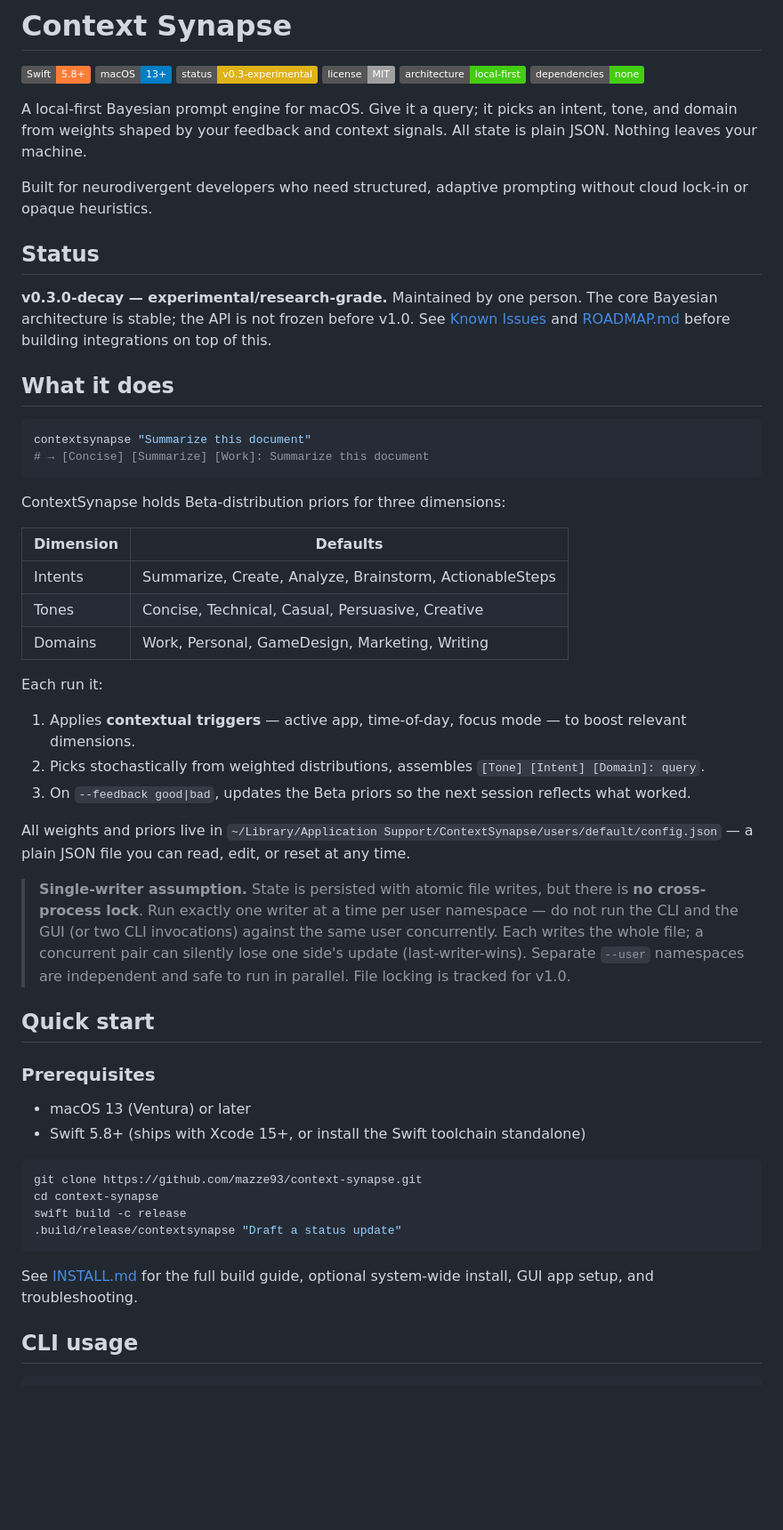
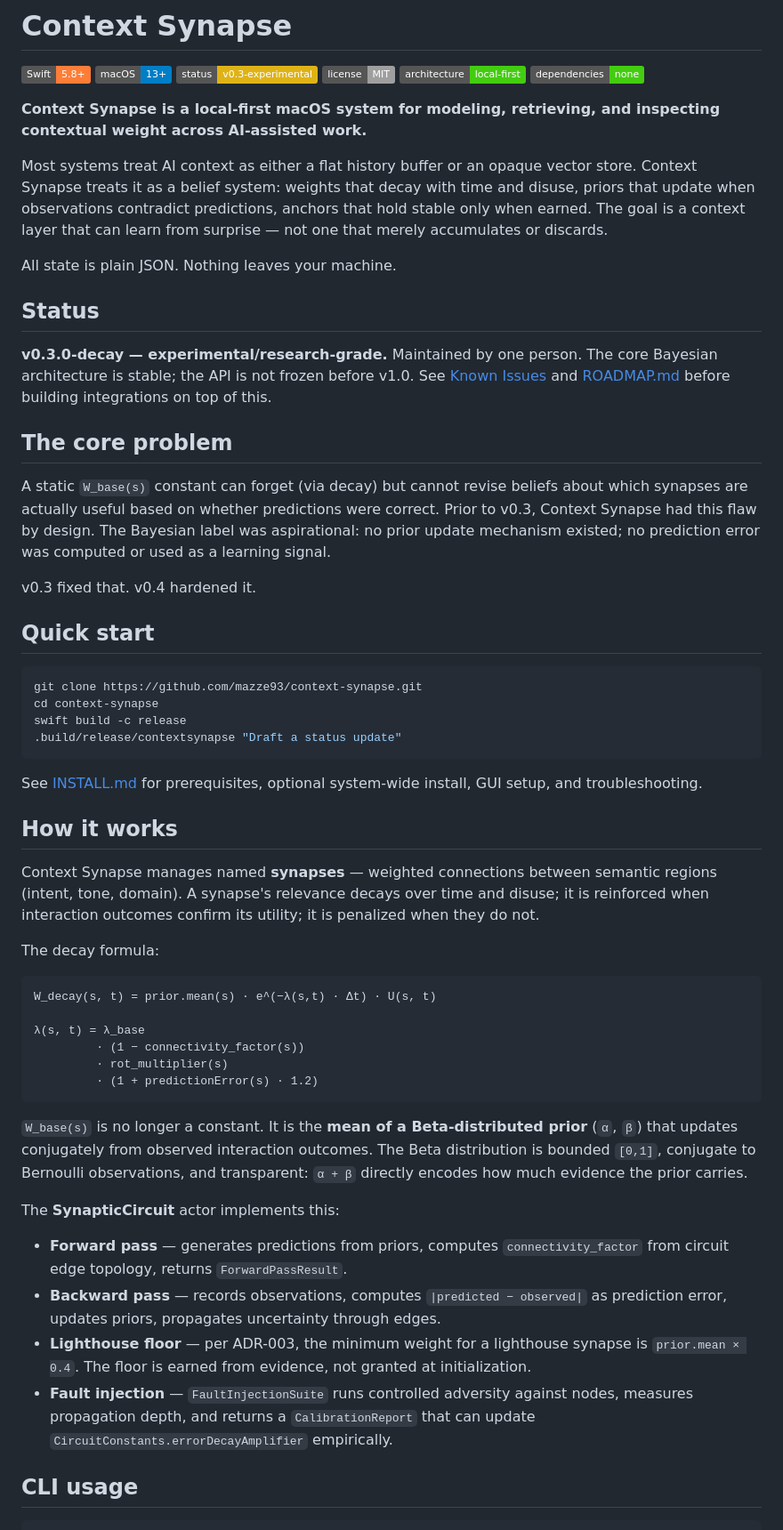
Before and after one commit to mazze93/context-synapse, a Markdown page: README.md, the part around one of its changes. Shown at 89% size. Drawn GitHub-style; badges without logos; blank space fills up the shorter version.

Commit message:
docs(readme): second-pass revision — foreground architecture, invariants, threat model, and test rigor

````diff
--- a/README.md
+++ b/README.md
@@ -7,50 +7,35 @@
 ![Local-First](https://img.shields.io/badge/architecture-local--first-success)
 ![No Dependencies](https://img.shields.io/badge/dependencies-none-brightgreen)
 
-A local-first Bayesian prompt engine for macOS. Give it a query; it picks an intent, tone, and domain from weights shaped by your feedback and context signals. All state is plain JSON. Nothing leaves your machine.
+**Context Synapse is a local-first macOS system for modeling, retrieving, and
+inspecting contextual weight across AI-assisted work.**
 
-Built for neurodivergent developers who need structured, adaptive prompting without cloud lock-in or opaque heuristics.
+Most systems treat AI context as either a flat history buffer or an opaque vector
+store. Context Synapse treats it as a belief system: weights that decay with time
+and disuse, priors that update when observations contradict predictions, anchors
+that hold stable only when earned. The goal is a context layer that can learn from
+surprise — not one that merely accumulates or discards.
+
+All state is plain JSON. Nothing leaves your machine.
 
 ## Status
 
-**v0.3.0-decay — experimental/research-grade.** Maintained by one person. The core Bayesian architecture is stable; the API is not frozen before v1.0. See [Known Issues](#known-issues) and [ROADMAP.md](ROADMAP.md) before building integrations on top of this.
+**v0.3.0-decay — experimental/research-grade.** Maintained by one person. The
+core Bayesian architecture is stable; the API is not frozen before v1.0. See
+[Known Issues](#known-issues) and [ROADMAP.md](ROADMAP.md) before building
+integrations on top of this.
 
-## What it does
+## The core problem
 
-```bash
-contextsynapse "Summarize this document"
-# → [Concise] [Summarize] [Work]: Summarize this document
-```
+A static `W_base(s)` constant can forget (via decay) but cannot revise beliefs
+about which synapses are actually useful based on whether predictions were correct.
+Prior to v0.3, Context Synapse had this flaw by design. The Bayesian label was
+aspirational: no prior update mechanism existed; no prediction error was computed
+or used as a learning signal.
 
-ContextSynapse holds Beta-distribution priors for three dimensions:
-
-| Dimension | Defaults |
-|-----------|---------|
-| Intents | Summarize, Create, Analyze, Brainstorm, ActionableSteps |
-| Tones | Concise, Technical, Casual, Persuasive, Creative |
-| Domains | Work, Personal, GameDesign, Marketing, Writing |
-
-Each run it:
-1. Applies **contextual triggers** — active app, time-of-day, focus mode — to boost relevant dimensions.
-2. Picks stochastically from weighted distributions, assembles `[Tone] [Intent] [Domain]: query`.
-3. On `--feedback good|bad`, updates the Beta priors so the next session reflects what worked.
-
-All weights and priors live in `~/Library/Application Support/ContextSynapse/users/default/config.json` — a plain JSON file you can read, edit, or reset at any time.
-
-> **Single-writer assumption.** State is persisted with atomic file writes, but
-> there is **no cross-process lock**. Run exactly one writer at a time per user
-> namespace — do not run the CLI and the GUI (or two CLI invocations) against
-> the same user concurrently. Each writes the whole file; a concurrent pair can
-> silently lose one side's update (last-writer-wins). Separate `--user`
-> namespaces are independent and safe to run in parallel. File locking is
-> tracked for v1.0.
+v0.3 fixed that. v0.4 hardened it.
 
 ## Quick start
-
-### Prerequisites
-
-- macOS 13 (Ventura) or later
-- Swift 5.8+ (ships with Xcode 15+, or install the Swift toolchain standalone)
 
 ```bash
 git clone https://github.com/mazze93/context-synapse.git
@@ -59,7 +44,44 @@ swift build -c release
 .build/release/contextsynapse "Draft a status update"
 ```
 
-See [INSTALL.md](INSTALL.md) for the full build guide, optional system-wide install, GUI app setup, and troubleshooting.
+See [INSTALL.md](INSTALL.md) for prerequisites, optional system-wide install,
+GUI setup, and troubleshooting.
+
+## How it works
+
+Context Synapse manages named **synapses** — weighted connections between semantic
+regions (intent, tone, domain). A synapse's relevance decays over time and disuse;
+it is reinforced when interaction outcomes confirm its utility; it is penalized
+when they do not.
+
+The decay formula:
+
+```
+W_decay(s, t) = prior.mean(s) · e^(−λ(s,t) · Δt) · U(s, t)
+
+λ(s, t) = λ_base
+         · (1 − connectivity_factor(s))
+         · rot_multiplier(s)
+         · (1 + predictionError(s) · 1.2)
+```
+
+`W_base(s)` is no longer a constant. It is the **mean of a Beta-distributed
+prior** (`α`, `β`) that updates conjugately from observed interaction outcomes.
+The Beta distribution is bounded `[0,1]`, conjugate to Bernoulli observations, and
+transparent: `α + β` directly encodes how much evidence the prior carries.
+
+The **SynapticCircuit** actor implements this:
+
+- **Forward pass** — generates predictions from priors, computes
+  `connectivity_factor` from circuit edge topology, returns `ForwardPassResult`.
+- **Backward pass** — records observations, computes `|predicted − observed|` as
+  prediction error, updates priors, propagates uncertainty through edges.
+- **Lighthouse floor** — per ADR-003, the minimum weight for a lighthouse synapse
+  is `prior.mean × 0.4`. The floor is earned from evidence, not granted at
+  initialization.
+- **Fault injection** — `FaultInjectionSuite` runs controlled adversity against
+  nodes, measures propagation depth, and returns a `CalibrationReport` that can
+  update `CircuitConstants.errorDecayAmplifier` empirically.
 
 ## CLI usage
 
````
Also changed, not shown: other parts of README.md (+98 -22 lines).
